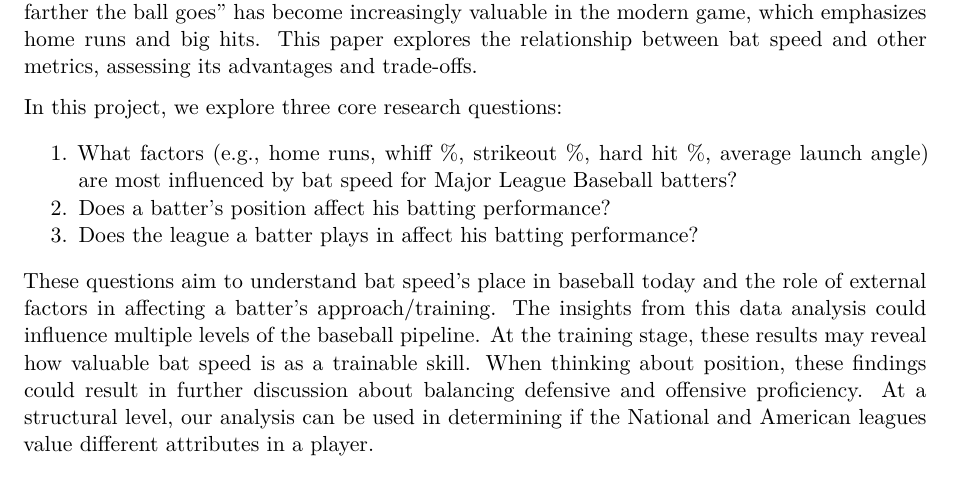
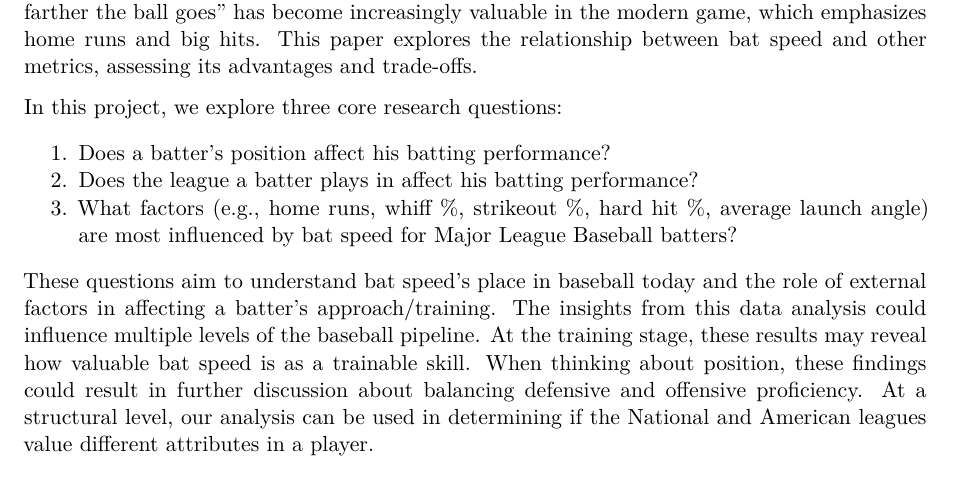
Before and after one commit to Stat184-Spring2025/Sec4_FP_AtticusRenault_NoahTobias_SeanDasovich, a Quarto document (FinalProjectReport.qmd): part of page 1 of 7, cut so that both start at the same text. Rendered offline with R 4.5, knitr and Pandoc in place of Quarto, then LaTeX, with nearby package versions; some code elsewhere in the file could not run offline.

Commit message:
Update FinalProjectReport.qmd

```diff
--- a/FinalProjectReport.qmd
+++ b/FinalProjectReport.qmd
@@ -19,9 +19,11 @@ Tracking statistics has been a core part of baseball since its birth in the 19th
 
 In this project, we explore three core research questions:
 
-1.  What factors (e.g., home runs, whiff %, strikeout %, hard hit %, average launch angle) are most influenced by bat speed for Major League Baseball batters?
-2.  Does a batter's position affect his batting performance?
-3.  Does the league a batter plays in affect his batting performance?
+1.  Does a batter's position affect his batting performance?
+2.  Does the league a batter plays in affect his batting performance?
+3.  What factors (e.g., home runs, whiff %, strikeout %, hard hit %, average launch angle) are most influenced by bat speed for Major League Baseball batters?
+
+
 
 These questions aim to understand bat speed's place in baseball today and the role of external factors in affecting a batter's approach/training. The insights from this data analysis could influence multiple levels of the baseball pipeline. At the training stage, these results may reveal how valuable bat speed is as a trainable skill. When thinking about position, these findings could result in further discussion about balancing defensive and offensive proficiency. At a structural level, our analysis can be used in determining if the National and American leagues value different attributes in a player.
 
```
